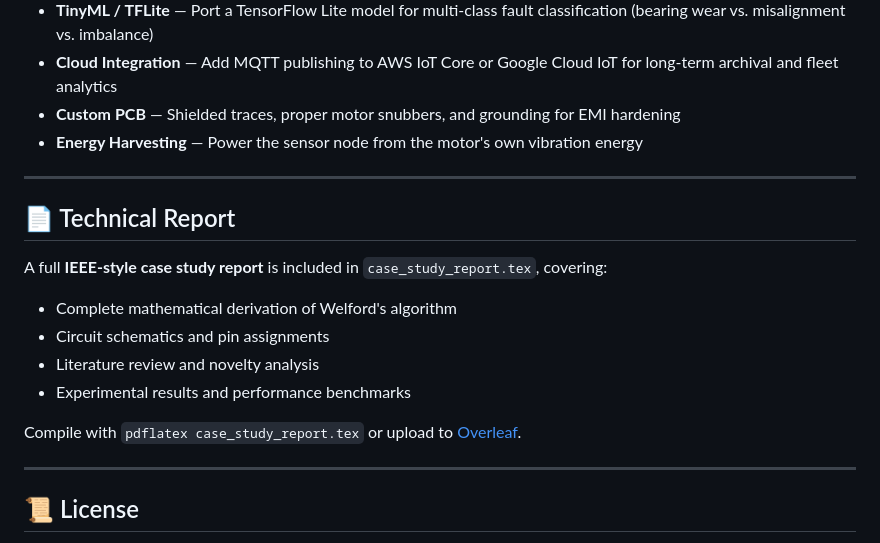
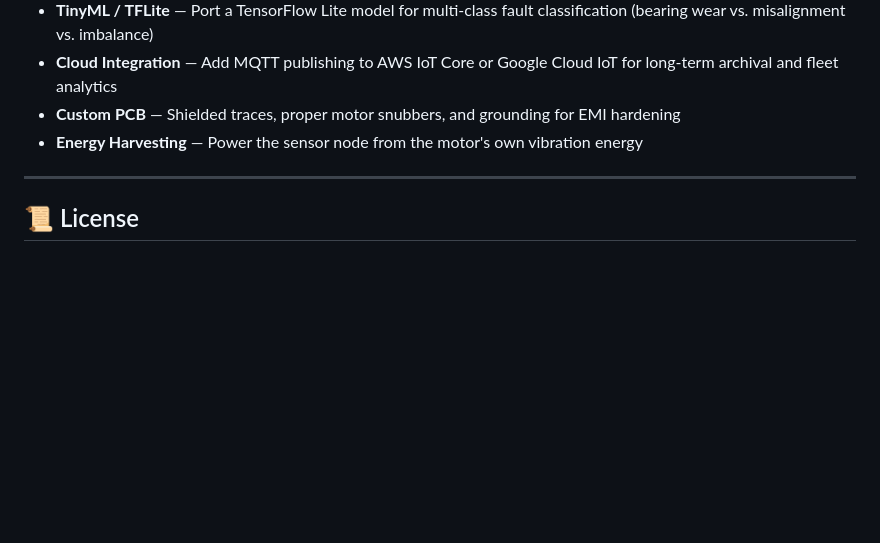
Before and after one commit to Ashrit8982/Motor_failure_management, a Markdown page: README.md, the part around the change. Rendered like a GitHub page; blank space fills up the shorter version.

Commit message:
readme lol

```diff
--- a/README.md
+++ b/README.md
@@ -281,17 +281,6 @@ Motor EMI can freeze the I2C bus, causing the ESP32 to hang. The firmware implem
 - **Custom PCB** — Shielded traces, proper motor snubbers, and grounding for EMI hardening
 - **Energy Harvesting** — Power the sensor node from the motor's own vibration energy
 
----
-
-## 📄 Technical Report
-
-A full **IEEE-style case study report** is included in `case_study_report.tex`, covering:
-- Complete mathematical derivation of Welford's algorithm
-- Circuit schematics and pin assignments
-- Literature review and novelty analysis
-- Experimental results and performance benchmarks
-
-Compile with `pdflatex case_study_report.tex` or upload to [Overleaf](https://www.overleaf.com).
 
 ---
 
```
